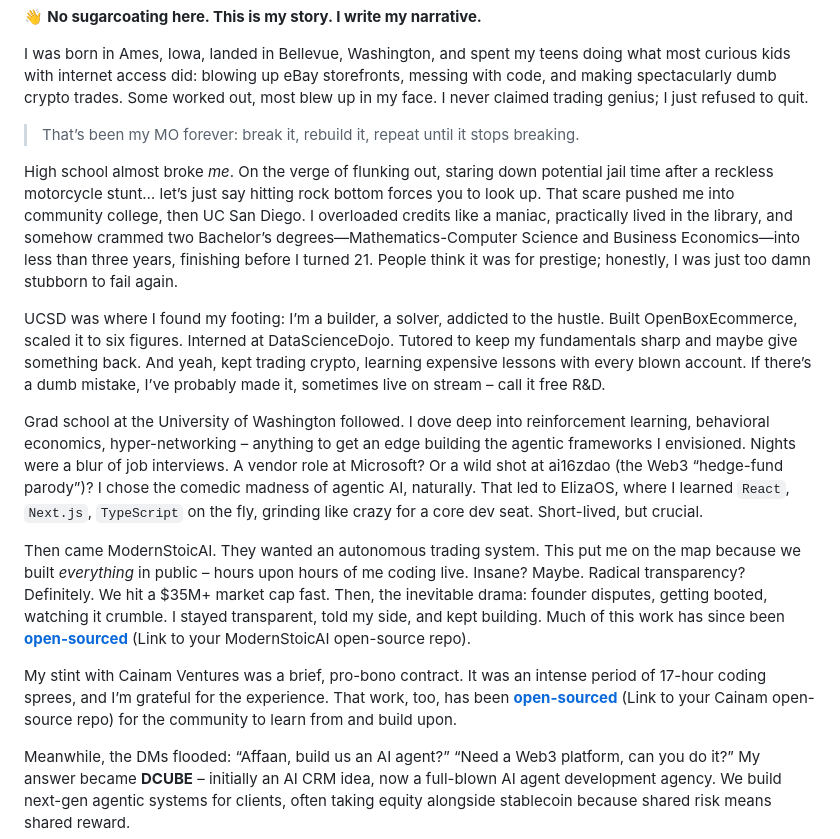
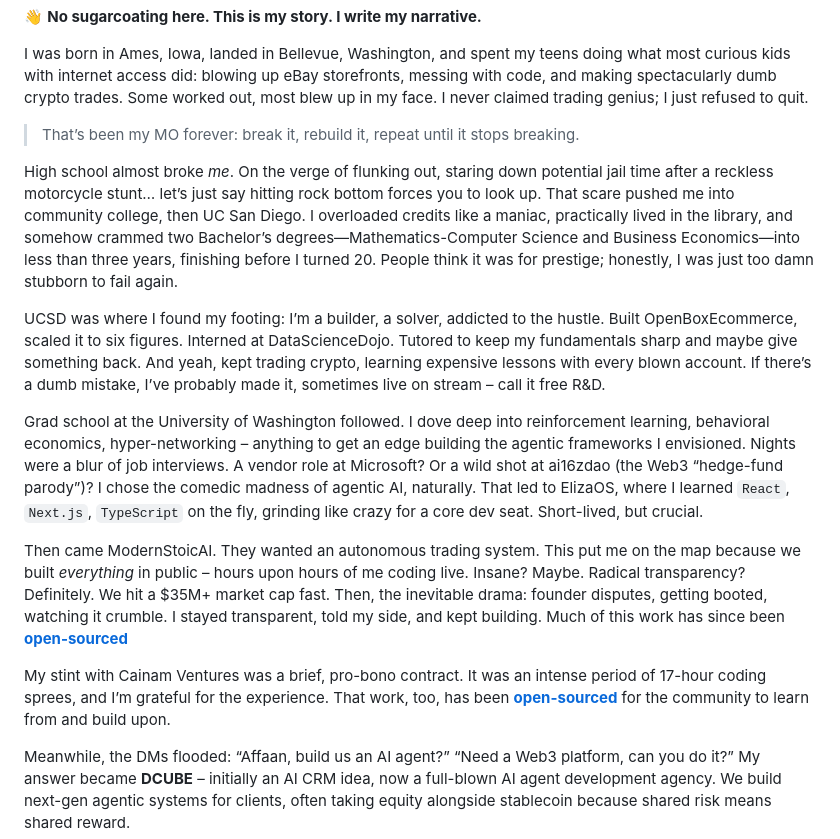
Before and after one commit to affaan-m/affaan-m, a Markdown page: README.md, the part around one of its changes. Rendered like a GitHub page.

```diff
--- a/README.md
+++ b/README.md
@@ -6,15 +9,15 @@ I was born in Ames, Iowa, landed in Bellevue, Washington, and spent my teens doi
 
 > That’s been my MO forever: break it, rebuild it, repeat until it stops breaking.
 
-High school almost broke *me*. On the verge of flunking out, staring down potential jail time after a reckless motorcycle stunt… let’s just say hitting rock bottom forces you to look up. That scare pushed me into community college, then UC San Diego. I overloaded credits like a maniac, practically lived in the library, and somehow crammed two Bachelor’s degrees—Mathematics-Computer Science and Business Economics—into less than three years, finishing before I turned 21. People think it was for prestige; honestly, I was just too damn stubborn to fail again.
+High school almost broke *me*. On the verge of flunking out, staring down potential jail time after a reckless motorcycle stunt… let’s just say hitting rock bottom forces you to look up. That scare pushed me into community college, then UC San Diego. I overloaded credits like a maniac, practically lived in the library, and somehow crammed two Bachelor’s degrees—Mathematics-Computer Science and Business Economics—into less than three years, finishing before I turned 20. People think it was for prestige; honestly, I was just too damn stubborn to fail again.
 
 UCSD was where I found my footing: I’m a builder, a solver, addicted to the hustle. Built OpenBoxEcommerce, scaled it to six figures. Interned at DataScienceDojo. Tutored to keep my fundamentals sharp and maybe give something back. And yeah, kept trading crypto, learning expensive lessons with every blown account. If there’s a dumb mistake, I’ve probably made it, sometimes live on stream – call it free R&D.
 
 Grad school at the University of Washington followed. I dove deep into reinforcement learning, behavioral economics, hyper-networking – anything to get an edge building the agentic frameworks I envisioned. Nights were a blur of job interviews. A vendor role at Microsoft? Or a wild shot at ai16zdao (the Web3 “hedge-fund parody”)? I chose the comedic madness of agentic AI, naturally. That led to ElizaOS, where I learned `React`, `Next.js`, `TypeScript` on the fly, grinding like crazy for a core dev seat. Short-lived, but crucial.
 
-Then came ModernStoicAI. They wanted an autonomous trading system. This put me on the map because we built *everything* in public – hours upon hours of me coding live. Insane? Maybe. Radical transparency? Definitely. We hit a $35M+ market cap fast. Then, the inevitable drama: founder disputes, getting booted, watching it crumble. I stayed transparent, told my side, and kept building. Much of this work has since been **[open-sourced](https://github.com/affaan-m/modernstoicai-work)** (Link to your ModernStoicAI open-source repo).
+Then came ModernStoicAI. They wanted an autonomous trading system. This put me on the map because we built *everything* in public – hours upon hours of me coding live. Insane? Maybe. Radical transparency? Definitely. We hit a $35M+ market cap fast. Then, the inevitable drama: founder disputes, getting booted, watching it crumble. I stayed transparent, told my side, and kept building. Much of this work has since been **[open-sourced](https://github.com/affaan-m/dprc-autotrader-v1)**
 
-My stint with Cainam Ventures was a brief, pro-bono contract. It was an intense period of 17-hour coding sprees, and I’m grateful for the experience. That work, too, has been **[open-sourced](https://github.com/affaan-m/cainam-work)** (Link to your Cainam open-source repo) for the community to learn from and build upon.
+My stint with Cainam Ventures was a brief, pro-bono contract. It was an intense period of 17-hour coding sprees, and I’m grateful for the experience. That work, too, has been **[open-sourced](https://github.com/affaan-m/sol-onchain-analyst)** for the community to learn from and build upon.
 
 Meanwhile, the DMs flooded: “Affaan, build us an AI agent?” “Need a Web3 platform, can you do it?” My answer became **DCUBE** – initially an AI CRM idea, now a full-blown AI agent development agency. We build next-gen agentic systems for clients, often taking equity alongside stablecoin because shared risk means shared reward.
 
```
Also changed, not shown: other parts of README.md (+3 -0 lines).
